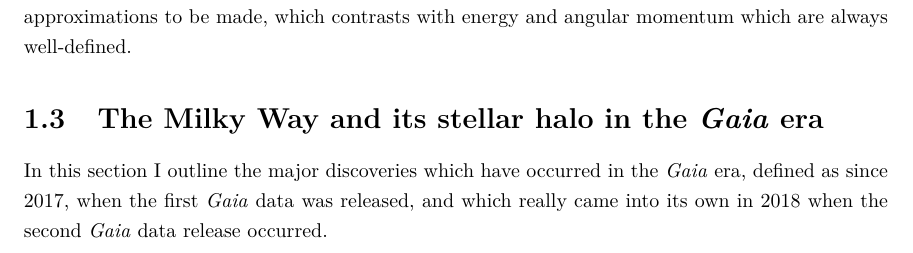
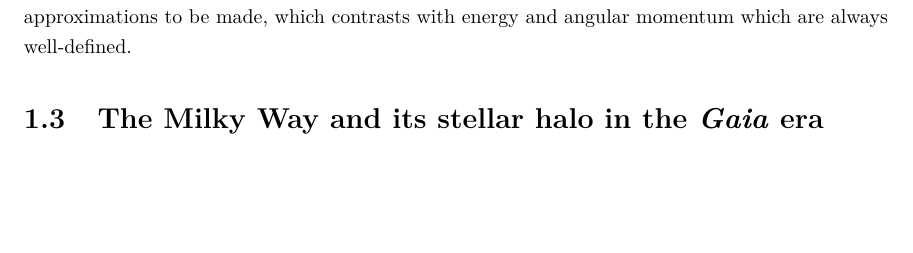
Before and after one commit to jamesmlane/phd-thesis, a LaTeX thesis (main.tex, which reads ch1-introduction/ch1.3-the-milky-way-stellar-halo-in-the-gaia-era.tex): part of page 19 of 23, cut so that both start at the same text, the shorter picture padded with empty space. Compiled offline with pdfLaTeX.

Commit message:
Comment ch1.3

```diff
--- a/ch1-introduction/ch1.3-the-milky-way-stellar-halo-in-the-gaia-era.tex
+++ b/ch1-introduction/ch1.3-the-milky-way-stellar-halo-in-the-gaia-era.tex
@@ -1,4 +1,4 @@
 
 \section{The Milky Way and its stellar halo in the \textit{Gaia} era}
 
-In this section I outline the major discoveries which have occurred in the \textit{Gaia} era, defined as since 2017, when the first \textit{Gaia} data was released, and which really came into its own in 2018 when the second \textit{Gaia} data release occurred.
+% In this section I outline the major discoveries which have occurred in the \textit{Gaia} era, defined as since 2017, when the first \textit{Gaia} data was released, and which really came into its own in 2018 when the second \textit{Gaia} data release occurred.
```
